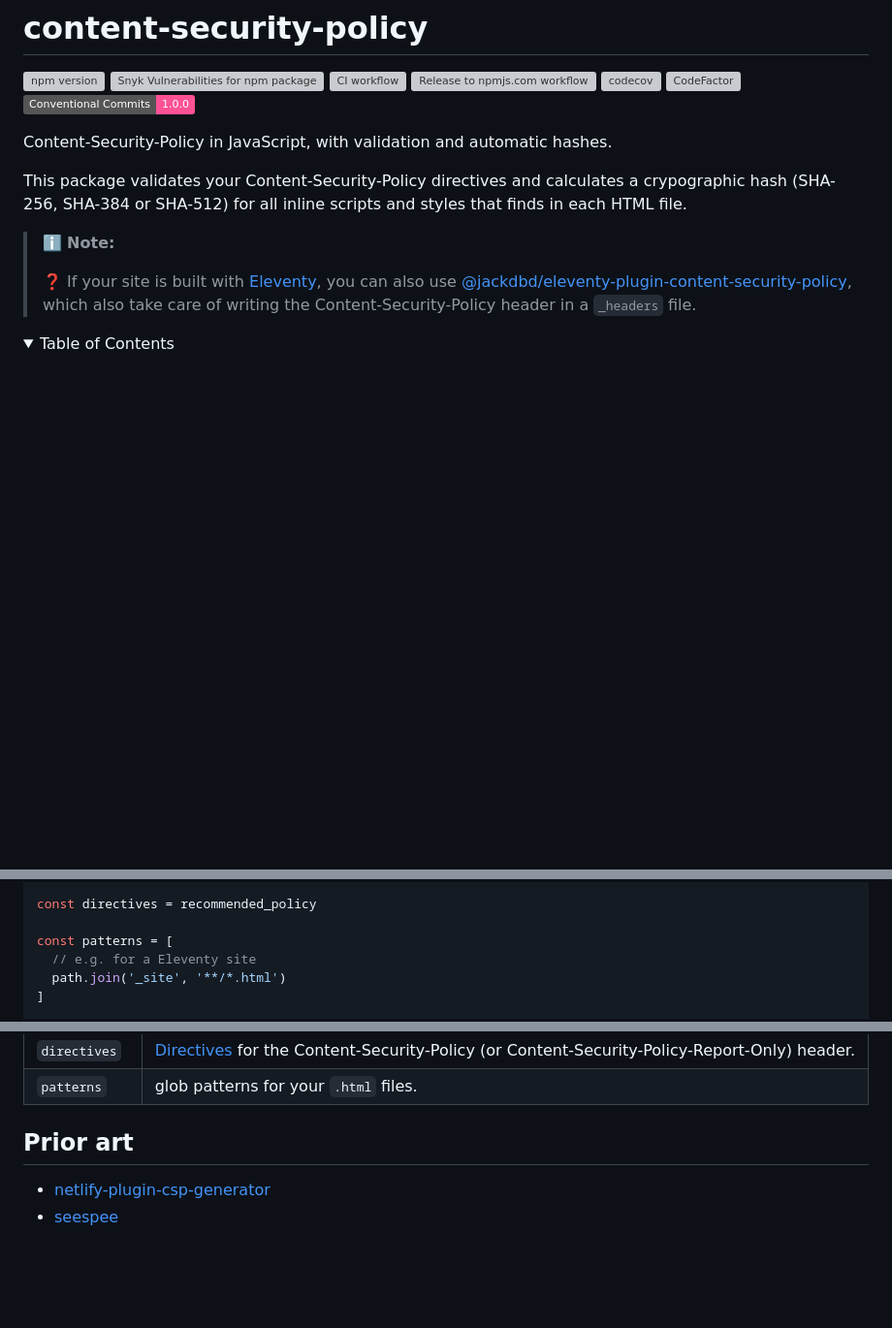
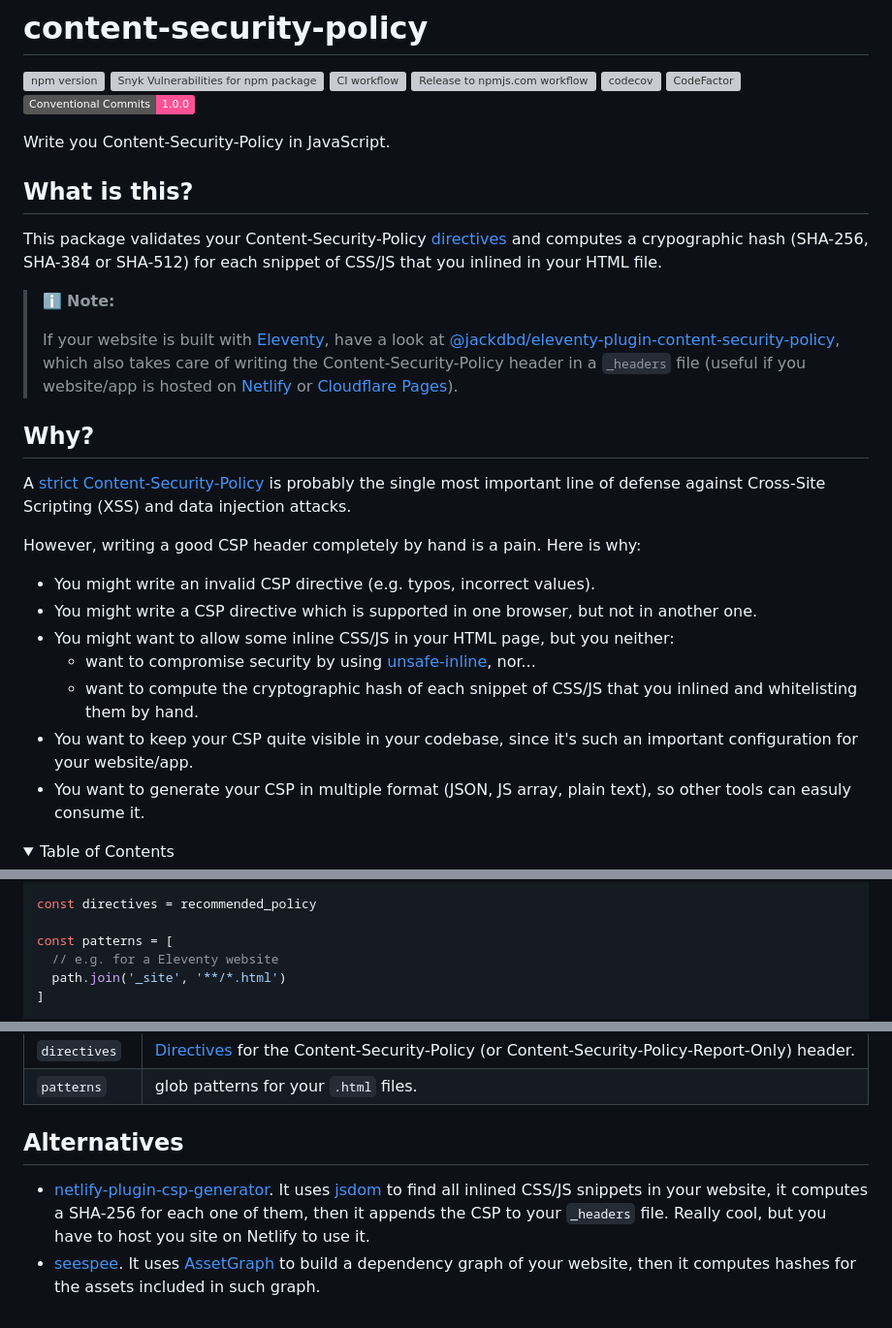
Before and after one commit to jackdbd/content-security-policy, a Markdown page: README.md, 3 parts joined by grey strips. Shown at 97% size. GitHub-like rendering; folded sections open; badges without logos; blank space fills up the shorter version; grey boxes are pictures that could not be loaded.

Commit message:
docs: update README

```diff
--- a/README.md
+++ b/README.md
@@ -8,13 +8,29 @@
 [![CodeFactor](https://www.codefactor.io/repository/github/jackdbd/content-security-policy/badge)](https://www.codefactor.io/repository/github/jackdbd/content-security-policy)
 [![Conventional Commits](https://img.shields.io/badge/Conventional%20Commits-1.0.0-%23FE5196?logo=conventionalcommits&logoColor=white)](https://conventionalcommits.org)
 
-Content-Security-Policy in JavaScript, with validation and automatic hashes.
+Write you Content-Security-Policy in JavaScript.
 
-This package validates your Content-Security-Policy directives and calculates a crypographic hash (SHA-256, SHA-384 or SHA-512) for all inline scripts and styles that finds in each HTML file.
+## What is this?
+
+This package validates your Content-Security-Policy [directives](https://developer.mozilla.org/en-US/docs/Web/HTTP/Headers/Content-Security-Policy#directives) and computes a crypographic hash (SHA-256, SHA-384 or SHA-512) for each snippet of CSS/JS that you inlined in your HTML file.
 
 > :information_source: **Note:**
 >
-> :question: If your site is built with [Eleventy](https://www.11ty.dev/), you can also use [@jackdbd/eleventy-plugin-content-security-policy](https://www.npmjs.com/package/@jackdbd/eleventy-plugin-content-security-policy), which also take care of writing the Content-Security-Policy header in a `_headers` file.
+> If your website is built with [Eleventy](https://www.11ty.dev/), have a look at [@jackdbd/eleventy-plugin-content-security-policy](https://www.npmjs.com/package/@jackdbd/eleventy-plugin-content-security-policy), which also takes care of writing the Content-Security-Policy header in a `_headers` file (useful if you website/app is hosted on [Netlify](https://docs.netlify.com/routing/headers/) or [Cloudflare Pages](https://developers.cloudflare.com/pages/platform/headers/)).
+
+## Why?
+
+A [strict Content-Security-Policy](https://web.dev/strict-csp/) is probably the single most important line of defense against Cross-Site Scripting (XSS) and data injection attacks.
+
+However, writing a good CSP header completely by hand is a pain. Here is why:
+
+- You might write an invalid CSP directive (e.g. typos, incorrect values).
+- You might write a CSP directive which is supported in one browser, but not in another one.
+- You might want to allow some inline CSS/JS in your HTML page, but you neither:
+  - want to compromise security by using [unsafe-inline](https://content-security-policy.com/unsafe-inline/), nor...
+  - want to compute the cryptographic hash of each snippet of CSS/JS that you inlined and whitelisting them by hand.
+- You want to keep your CSP quite visible in your codebase, since it's such an important configuration for your website/app.
+- You want to generate your CSP in multiple format (JSON, JS array, plain text), so other tools can easuly consume it.
 
 <!-- START doctoc generated TOC please keep comment here to allow auto update -->
 <!-- DON'T EDIT THIS SECTION, INSTEAD RE-RUN doctoc TO UPDATE -->
@@ -57,7 +75,7 @@ import {
 const directives = recommended_policy
 
 const patterns = [
-  // e.g. for a Eleventy site
+  // e.g. for a Eleventy website
   path.join('_site', '**/*.html')
 ]
 
@@ -83,7 +101,7 @@ console.log(strings)
 | `directives` | [Directives](https://developer.mozilla.org/en-US/docs/Web/HTTP/Headers/Content-Security-Policy#directives) for the Content-Security-Policy (or Content-Security-Policy-Report-Only) header. |
 | `patterns` | glob patterns for your `.html` files. |
 
-## Prior art
+## Alternatives
 
-- [netlify-plugin-csp-generator](https://github.com/MarcelloTheArcane/netlify-plugin-csp-generator)
-- [seespee](https://github.com/papandreou/seespee)
+- [netlify-plugin-csp-generator](https://github.com/MarcelloTheArcane/netlify-plugin-csp-generator). It uses [jsdom](https://github.com/jsdom/jsdom) to find all inlined CSS/JS snippets in your website, it computes a SHA-256 for each one of them, then it appends the CSP to your `_headers` file. Really cool, but you have to host you site on Netlify to use it.
+- [seespee](https://github.com/papandreou/seespee). It uses [AssetGraph](https://github.com/assetgraph/assetgraph) to build a dependency graph of your website, then it computes hashes for the assets included in such graph.
```
Also changed, not shown: other parts of README.md (+2 -0 lines).
